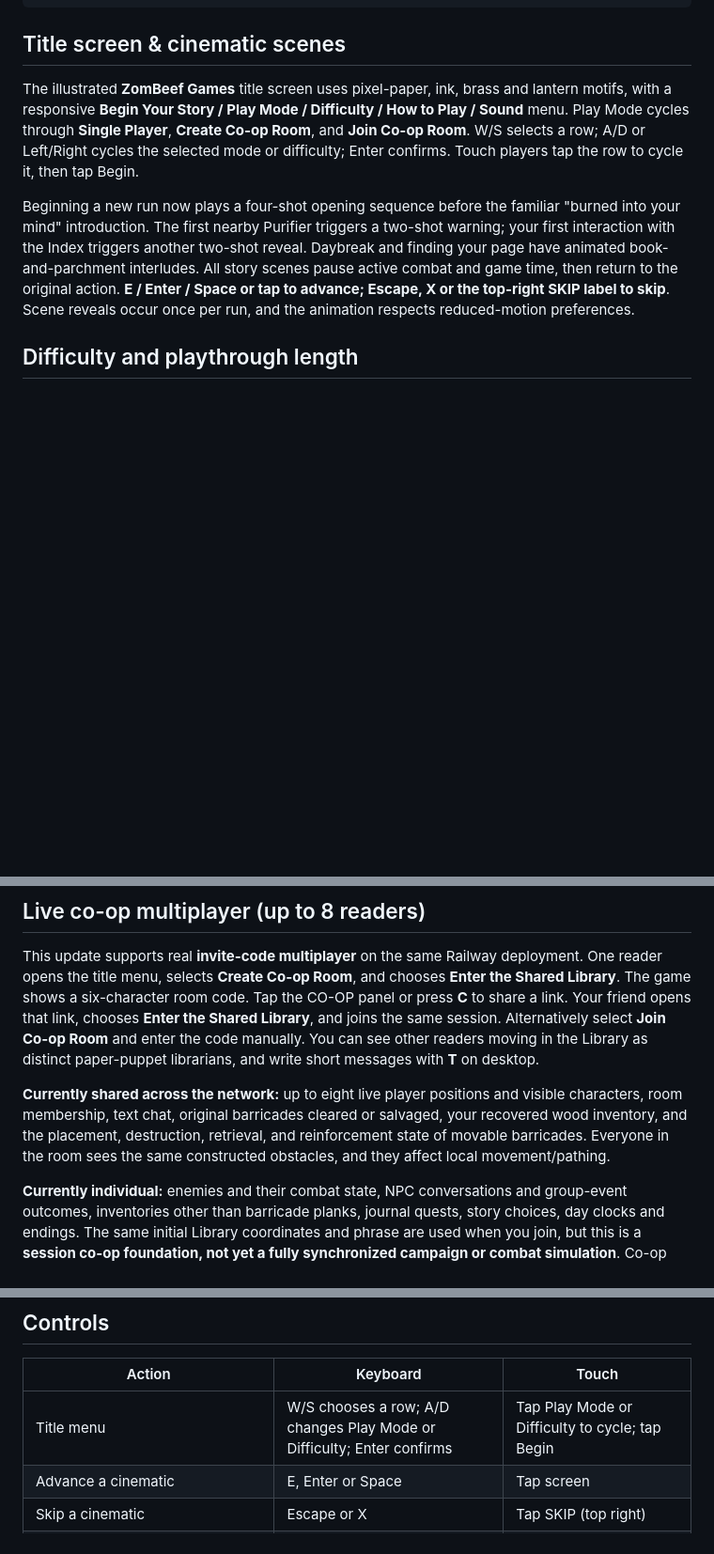
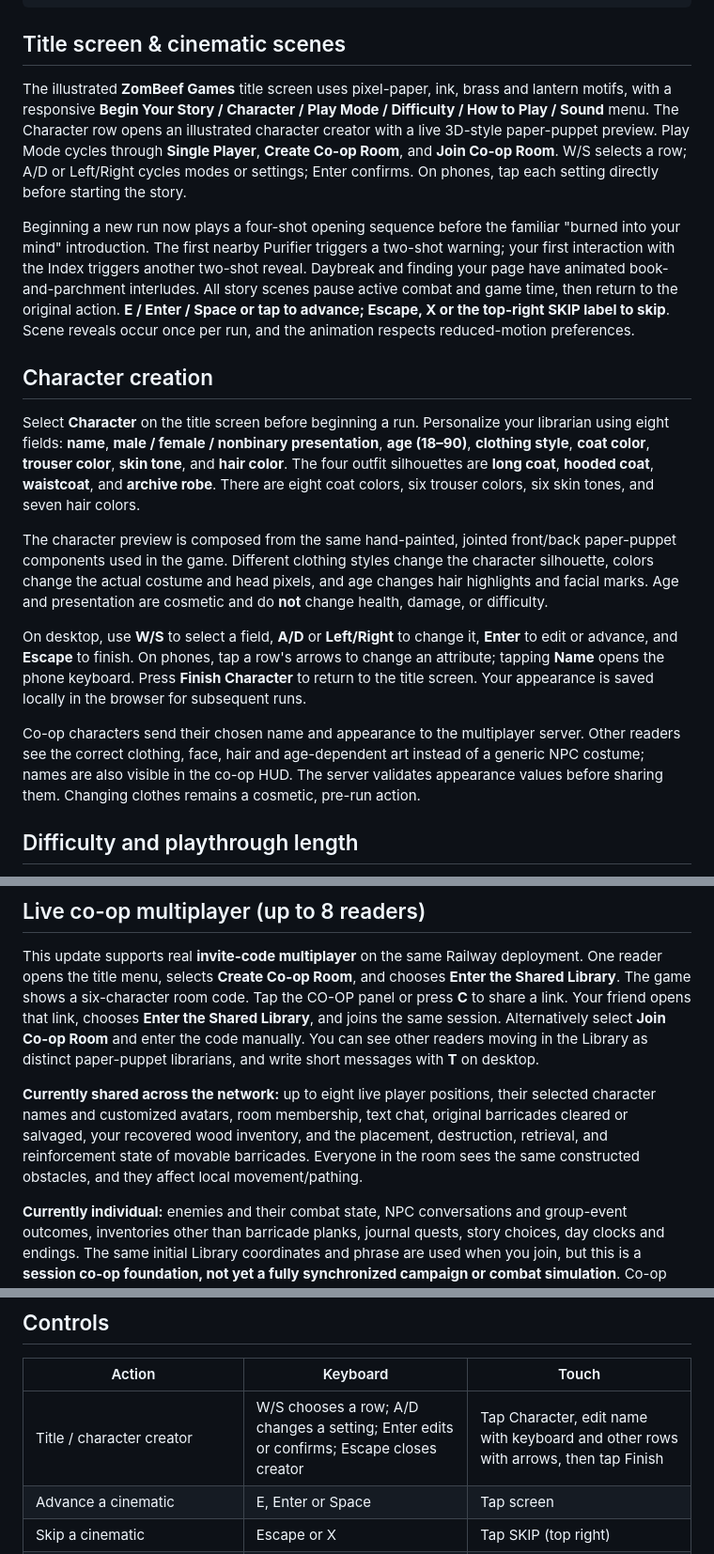
Before and after one commit to ZomBeefGames/archive-of-madness, a Markdown page: README.md, 3 parts joined by grey strips. Shown at 94% size. Rendered like a GitHub page; blank space fills up the shorter version.

Commit message:
Document responsive character creator, names, gender, age, clothing palettes and co-op avatar synchronization

```diff
--- a/README.md
+++ b/README.md
@@ -17,9 +17,19 @@ python3 -m http.server 8000
 
 ## Title screen & cinematic scenes
 
-The illustrated **ZomBeef Games** title screen uses pixel-paper, ink, brass and lantern motifs, with a responsive **Begin Your Story / Play Mode / Difficulty / How to Play / Sound** menu. Play Mode cycles through **Single Player**, **Create Co-op Room**, and **Join Co-op Room**. W/S selects a row; A/D or Left/Right cycles the selected mode or difficulty; Enter confirms. Touch players tap the row to cycle it, then tap Begin.
+The illustrated **ZomBeef Games** title screen uses pixel-paper, ink, brass and lantern motifs, with a responsive **Begin Your Story / Character / Play Mode / Difficulty / How to Play / Sound** menu. The Character row opens an illustrated character creator with a live 3D-style paper-puppet preview. Play Mode cycles through **Single Player**, **Create Co-op Room**, and **Join Co-op Room**. W/S selects a row; A/D or Left/Right cycles modes or settings; Enter confirms. On phones, tap each setting directly before starting the story.
 
 Beginning a new run now plays a four-shot opening sequence before the familiar "burned into your mind" introduction. The first nearby Purifier triggers a two-shot warning; your first interaction with the Index triggers another two-shot reveal. Daybreak and finding your page have animated book-and-parchment interludes. All story scenes pause active combat and game time, then return to the original action. **E / Enter / Space or tap to advance; Escape, X or the top-right SKIP label to skip**. Scene reveals occur once per run, and the animation respects reduced-motion preferences.
+
+## Character creation
+
+Select **Character** on the title screen before beginning a run. Personalize your librarian using eight fields: **name**, **male / female / nonbinary presentation**, **age (18–90)**, **clothing style**, **coat color**, **trouser color**, **skin tone**, and **hair color**. The four outfit silhouettes are **long coat**, **hooded coat**, **waistcoat**, and **archive robe**. There are eight coat colors, six trouser colors, six skin tones, and seven hair colors.
+
+The character preview is composed from the same hand-painted, jointed front/back paper-puppet components used in the game. Different clothing styles change the character silhouette, colors change the actual costume and head pixels, and age changes hair highlights and facial marks. Age and presentation are cosmetic and do **not** change health, damage, or difficulty.
+
+On desktop, use **W/S** to select a field, **A/D** or **Left/Right** to change it, **Enter** to edit or advance, and **Escape** to finish. On phones, tap a row's arrows to change an attribute; tapping **Name** opens the phone keyboard. Press **Finish Character** to return to the title screen. Your appearance is saved locally in the browser for subsequent runs.
+
+Co-op characters send their chosen name and appearance to the multiplayer server. Other readers see the correct clothing, face, hair and age-dependent art instead of a generic NPC costume; names are also visible in the co-op HUD. The server validates appearance values before sharing them. Changing clothes remains a cosmetic, pre-run action.
 
 ## Difficulty and playthrough length
 
@@ -40,7 +50,7 @@ Archive proofs are unique discoveries. Recover them by clearing a gallery barric
 
 This update supports real **invite-code multiplayer** on the same Railway deployment. One reader opens the title menu, selects **Create Co-op Room**, and chooses **Enter the Shared Library**. The game shows a six-character room code. Tap the CO-OP panel or press **C** to share a link. Your friend opens that link, chooses **Enter the Shared Library**, and joins the same session. Alternatively select **Join Co-op Room** and enter the code manually. You can see other readers moving in the Library as distinct paper-puppet librarians, and write short messages with **T** on desktop.
 
-**Currently shared across the network:** up to eight live player positions and visible characters, room membership, text chat, original barricades cleared or salvaged, your recovered wood inventory, and the placement, destruction, retrieval, and reinforcement state of movable barricades. Everyone in the room sees the same constructed obstacles, and they affect local movement/pathing.
+**Currently shared across the network:** up to eight live player positions, their selected character names and customized avatars, room membership, text chat, original barricades cleared or salvaged, your recovered wood inventory, and the placement, destruction, retrieval, and reinforcement state of movable barricades. Everyone in the room sees the same constructed obstacles, and they affect local movement/pathing.
 
 **Currently individual:** enemies and their combat state, NPC conversations and group-event outcomes, inventories other than barricade planks, journal quests, story choices, day clocks and endings. The same initial Library coordinates and phrase are used when you join, but this is a **session co-op foundation, not yet a fully synchronized campaign or combat simulation**. Co-op actions are validated by the server; the room supports one Railway instance and does not support shared progression across server replicas.
 
@@ -62,7 +72,7 @@ Both solo games and co-op sessions use the same interactions. An indestructible
 
 | Action | Keyboard | Touch |
 | --- | --- | --- |
-| Title menu | W/S chooses a row; A/D changes Play Mode or Difficulty; Enter confirms | Tap Play Mode or Difficulty to cycle; tap Begin |
+| Title / character creator | W/S chooses a row; A/D changes a setting; Enter edits or confirms; Escape closes creator | Tap Character, edit name with keyboard and other rows with arrows, then tap Finish |
 | Advance a cinematic | E, Enter or Space | Tap screen |
 | Skip a cinematic | Escape or X | Tap SKIP (top right) |
 | Walk / turn | W A S D or arrows | Thumbstick (bottom left) |
```
Also changed, not shown: other parts of README.md (+1 -1 lines).
